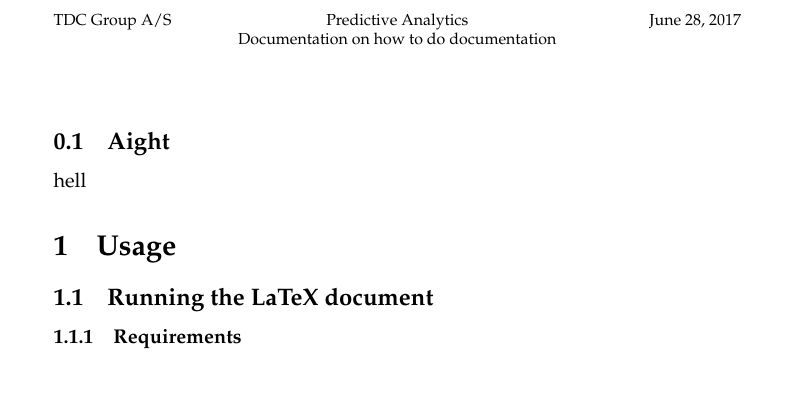
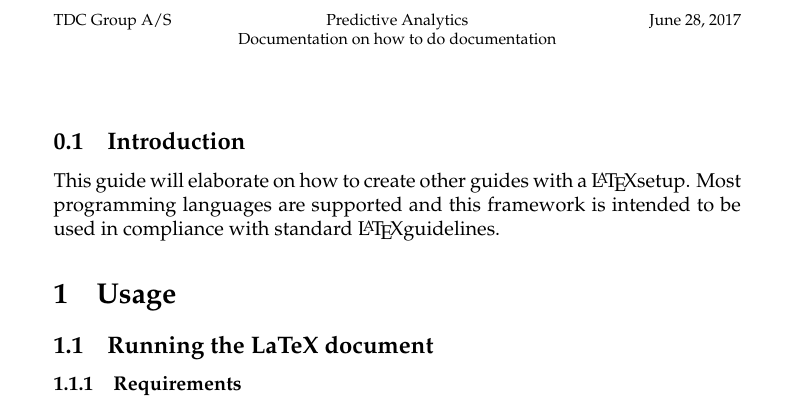
Before and after one commit to predictivemegadollars/documentation-template, a LaTeX document (master.tex, which reads sections/introduction.tex): part of page 4 of 5, cut so that both start at the same text. Compiled offline with pdfLaTeX.

Commit message:
Very brief introduction

```diff
--- a/sections/introduction.tex
+++ b/sections/introduction.tex
@@ -1,3 +1,3 @@
-\subsection{Aight}
+\subsection{Introduction}
 
-hell
+This guide will elaborate on how to create other guides with a \LaTeX  setup. Most programming languages are supported and this framework is intended to be used in compliance with standard \LaTeX  guidelines.
```
